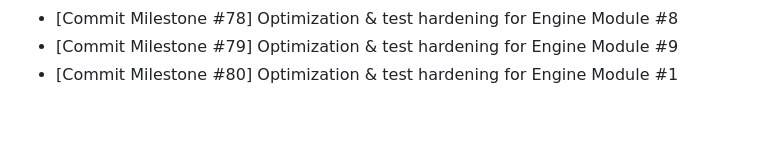
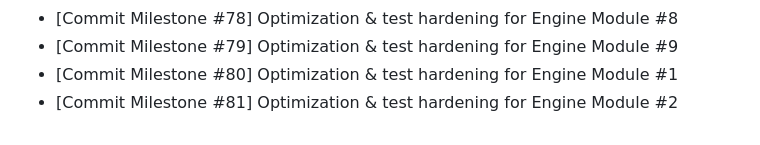
Before and after one commit to Parul-chowdhary/Mind-Forge, a Markdown page: CHANGELOG.md, the part around the change. GitHub-like rendering.

```diff
--- a/CHANGELOG.md
+++ b/CHANGELOG.md
@@ -43,3 +43,4 @@
 - [Commit Milestone #78] Optimization & test hardening for Engine Module #8
 - [Commit Milestone #79] Optimization & test hardening for Engine Module #9
 - [Commit Milestone #80] Optimization & test hardening for Engine Module #1
+- [Commit Milestone #81] Optimization & test hardening for Engine Module #2
```
